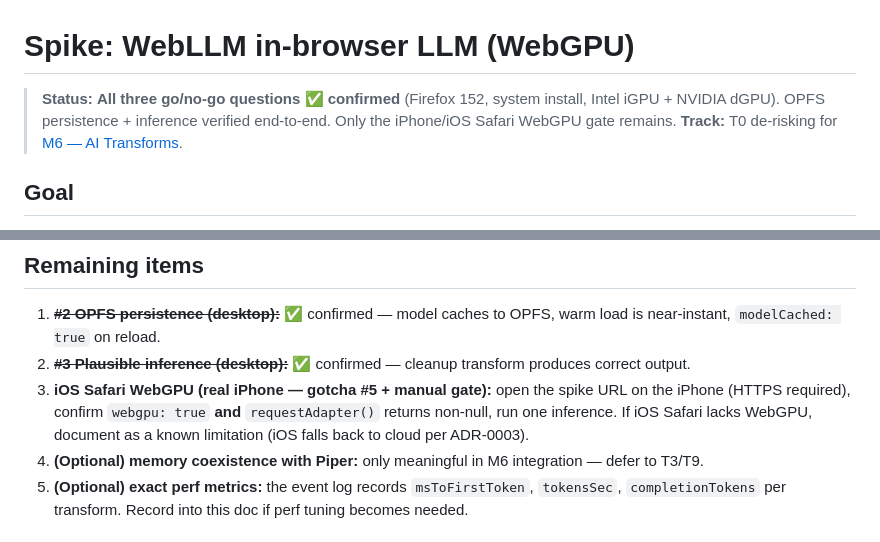
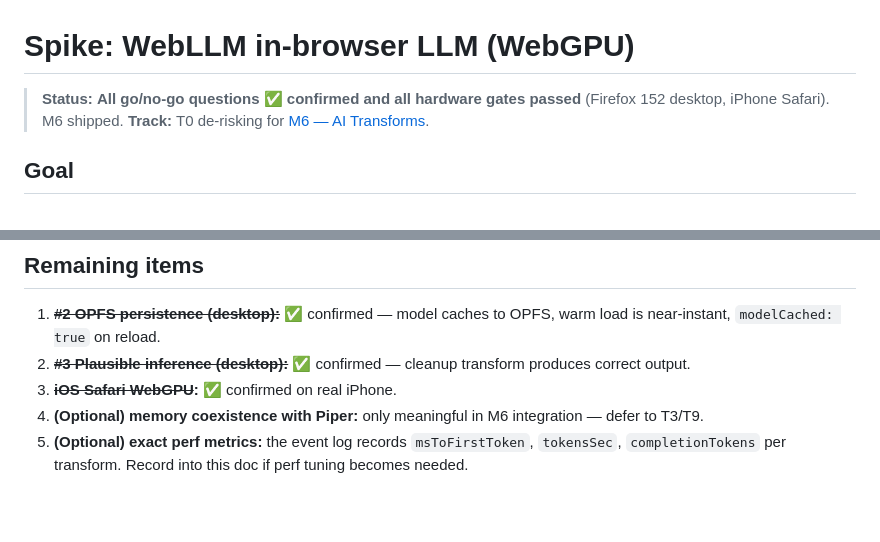
Before and after one commit to l1br3-io/taletrek, a Markdown page: docs/spikes/webllm.md, 2 parts joined by grey strips. Drawn GitHub-style; blank space fills up the shorter version.

Commit message:
M6 Checkpoint F: shipped — all hardware gates passed
WebLLM spike: all go/no-go confirmed on Firefox 152 + iPhone Safari.
Cloud pipeline: verified via mock + real key quality test.
AGENTS.md status table: M6 ✅ Done.

pnpm verify green (402 tests). M6 — AI Transforms is shipped.

```diff
--- a/docs/spikes/webllm.md
+++ b/docs/spikes/webllm.md
@@ -1,9 +1,8 @@
 # Spike: WebLLM in-browser LLM (WebGPU)
 
-> **Status:** **All three go/no-go questions ✅ confirmed** (Firefox 152, system
-> install, Intel iGPU + NVIDIA dGPU). OPFS persistence + inference verified
-> end-to-end. Only the iPhone/iOS Safari WebGPU gate remains. **Track:** T0
-> de-risking for [M6 — AI Transforms](../prds/M6-ai-transforms.md).
+> **Status:** **All go/no-go questions ✅ confirmed and all hardware gates passed**
+> (Firefox 152 desktop, iPhone Safari). M6 shipped. **Track:** T0 de-risking for
+> [M6 — AI Transforms](../prds/M6-ai-transforms.md).
 
 ## Goal
 
@@ -162,10 +161,7 @@ in T4 must use this exact string. Logged in `tasks/plan.md` deviations.
    warm load is near-instant, `modelCached: true` on reload.
 2. **~~#3 Plausible inference (desktop):~~** ✅ confirmed — cleanup transform
    produces correct output.
-3. **iOS Safari WebGPU (real iPhone — gotcha #5 + manual gate):** open the spike
-   URL on the iPhone (HTTPS required), confirm `webgpu: true` **and**
-   `requestAdapter()` returns non-null, run one inference. If iOS Safari lacks
-   WebGPU, document as a known limitation (iOS falls back to cloud per ADR-0003).
+3. **~~iOS Safari WebGPU~~:** ✅ confirmed on real iPhone.
 4. **(Optional) memory coexistence with Piper:** only meaningful in M6
    integration — defer to T3/T9.
 5. **(Optional) exact perf metrics:** the event log records `msToFirstToken`,
```
Also changed, not shown: AGENTS.md (+1 -1 lines).
